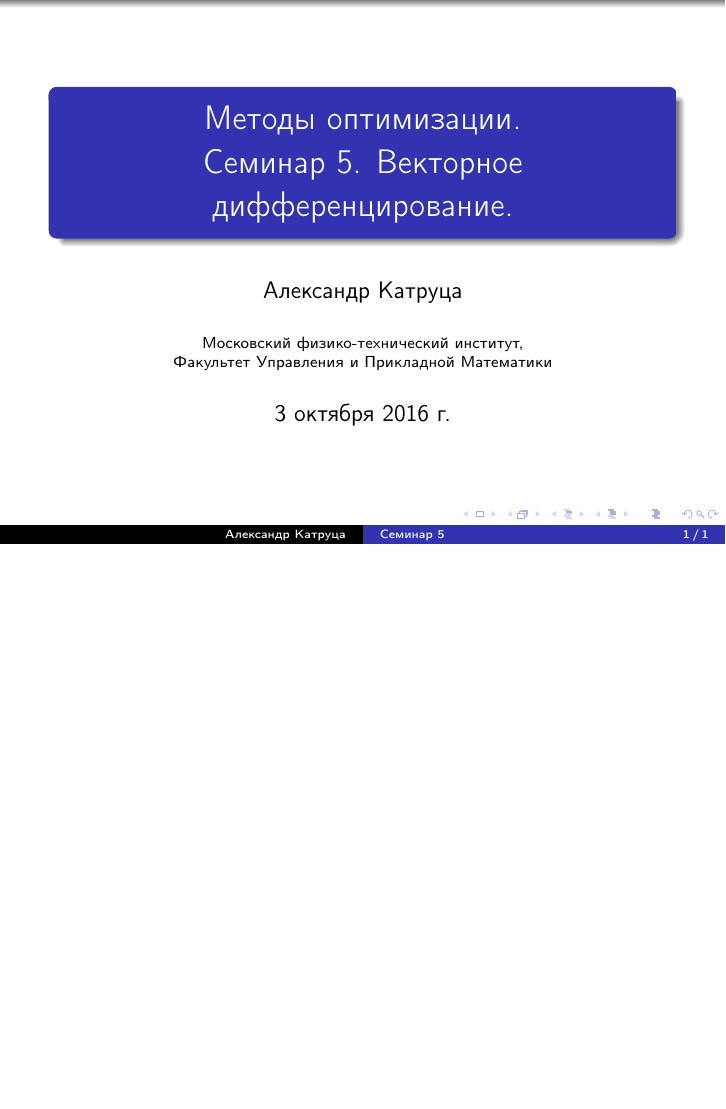
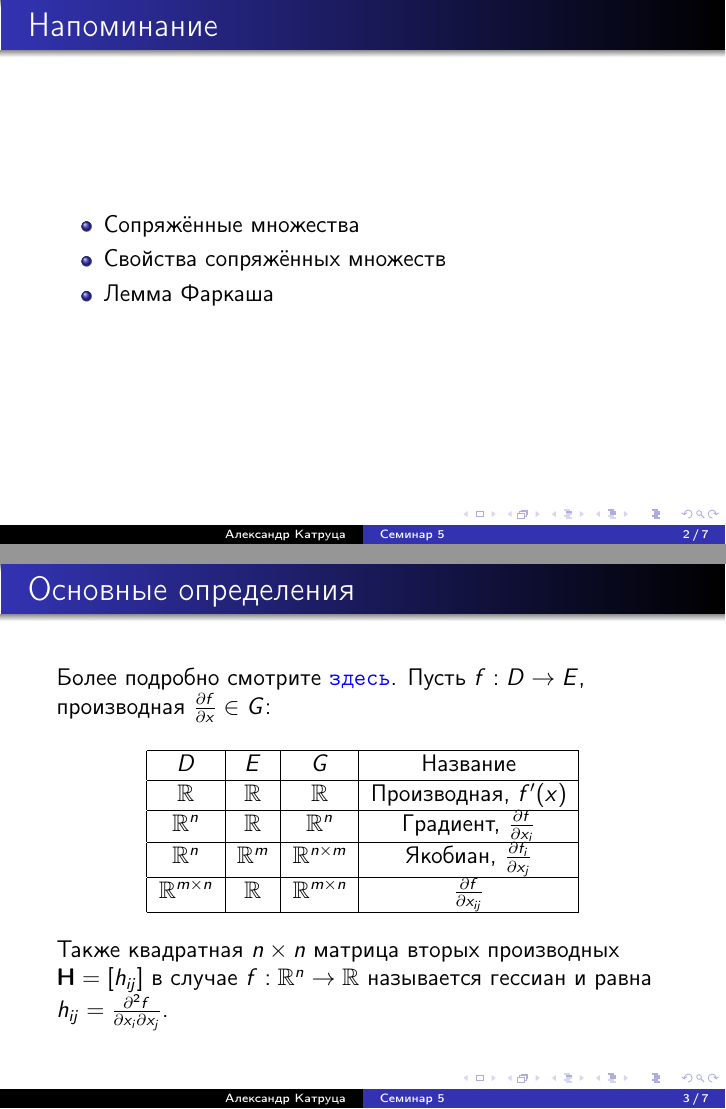
Before and after one commit to amkatrutsa/optimization_course, LaTeX slides (05-MatrixCalculus/Seminar5.tex): the whole page before the commit and pages 2 and 3 of 6 after it, the two joined at a grey line, the shorter picture padded with empty space. The pictures show the PDF file 05-MatrixCalculus/Seminar5.pdf that the author committed with the source.

Commit message:
Add almost final version of Seminar 5

```diff
--- a/05-MatrixCalculus/Seminar5.tex
+++ b/05-MatrixCalculus/Seminar5.tex
@@ -21,3 +21,40 @@
 \maketitle
 \end{frame}
 
+\begin{frame}{Напоминание}
+\begin{itemize}
+\item Сопряжённые множества
+\item Свойства сопряжённых множеств
+\item Лемма Фаркаша
+\end{itemize}
+\end{frame}
+
+\begin{frame}{Основные определения}
+Более подробно смотрите \href{https://en.wikipedia.org/wiki/Matrix_calculus}{\color{blue}{\texttt{здесь}}}.
+Пусть $f: D \rightarrow E$, производная $\frac{\partial f}{\partial x} \in G$:
+\begin{table}[!h]
+\centering
+\begin{tabular}{|c|c|c|c|}
+\hline
+$D$ & $E$ & $G$ & Название\\
+\hline
+$\bbR$ & $\bbR$ & $\bbR$ & Производная, $f'(x)$\\
+\hline
+%$\bbR$ & $\bbR^n$ & $\bbR^n$ & $\frac{\partial f_i}{\partial x}$\\
+%\hline
+%$\bbR$ & $\bbR^{m \times n}$ & $\bbR^{m \times n}$ & $\frac{\partial f_{ij}}{\partial x}$\\
+%\hline
+$\bbR^n$ & $\bbR$ & $\bbR^n$ & Градиент, $\frac{\partial f}{\partial x_i}$\\
+\hline
+$\bbR^n$ & $\bbR^m$ & $\bbR^{n \times m}$ & Якобиан, $\frac{\partial f_i}{\partial x_j}$ \\
+\hline
+$\bbR^{m \times n}$ & $\bbR$ & $\bbR^{m \times n}$ & $\frac{\partial f}{\partial x_{ij}}$\\
+\hline
+\end{tabular}
+\end{table}
+
+Также квадратная $n \times n$ матрица вторых производных $\bH = [h_{ij}]$ в случае $f: \bbR^n \rightarrow \bbR$ называется гессиан и равна $h_{ij} = \frac{\partial^2 f}{\partial x_i \partial x_j}$.
+\end{frame}
+
+\begin{frame}{Примеры}
+\begin{enumerate}
```
Also changed, not shown: 05-MatrixCalculus/Seminar5.pdf, 05-MatrixCalculus/Seminar5.tex (35 more changed lines).
